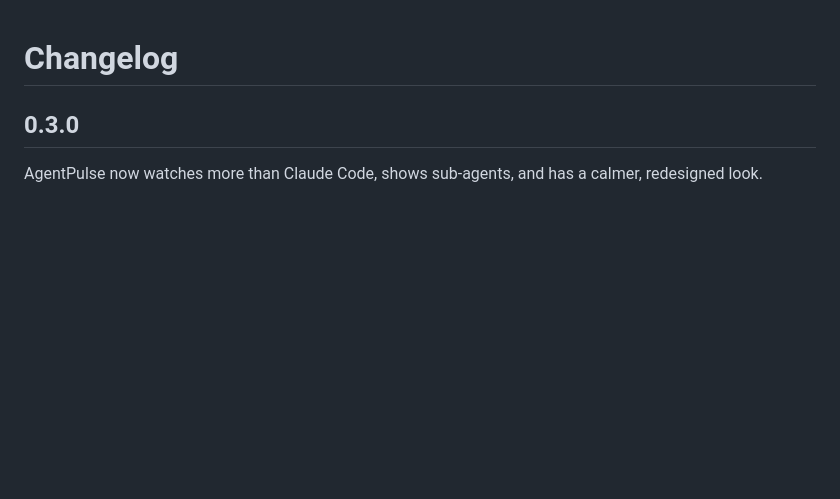
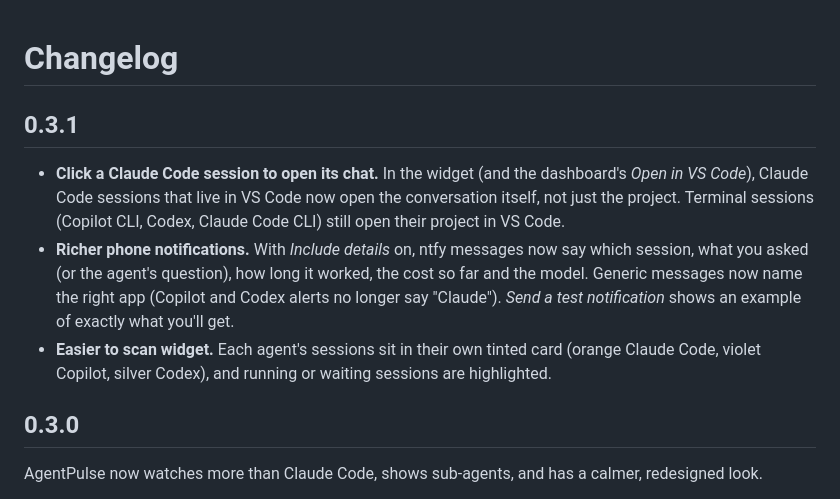
Before and after one commit to abdulrahman-haroon/AgentPulse, a Markdown page: CHANGELOG.md, the part around the change. GitHub-like rendering; blank space fills up the shorter version.

```diff
--- a/CHANGELOG.md
+++ b/CHANGELOG.md
@@ -1,4 +1,10 @@
 # Changelog
+
+## 0.3.1
+
+- **Click a Claude Code session to open its chat.** In the widget (and the dashboard's *Open in VS Code*), Claude Code sessions that live in VS Code now open the conversation itself, not just the project. Terminal sessions (Copilot CLI, Codex, Claude Code CLI) still open their project in VS Code.
+- **Richer phone notifications.** With *Include details* on, ntfy messages now say which session, what you asked (or the agent's question), how long it worked, the cost so far and the model. Generic messages now name the right app (Copilot and Codex alerts no longer say "Claude"). *Send a test notification* shows an example of exactly what you'll get.
+- **Easier to scan widget.** Each agent's sessions sit in their own tinted card (orange Claude Code, violet Copilot, silver Codex), and running or waiting sessions are highlighted.
 
 ## 0.3.0
 
```
Also changed, not shown: README.md (+1 -1 lines), docs/screenshots/widget.png, 7 other files.
